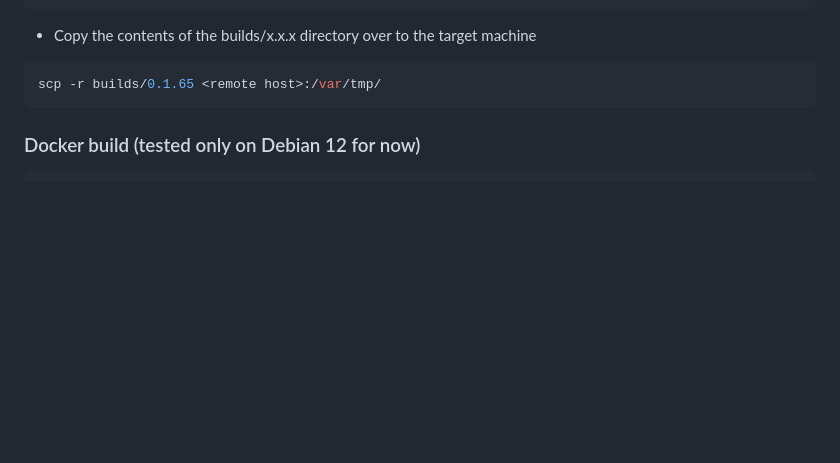
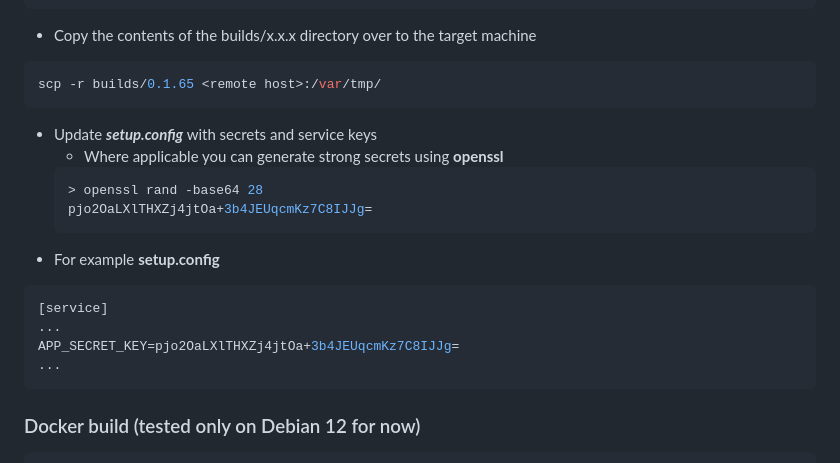
Before and after one commit to ovaisq/LLM-RedditScraper, a Markdown page: README.md, the part around the change. Rendered like a GitHub page; blank space fills up the shorter version.

````diff
--- a/README.md
+++ b/README.md
@@ -175,7 +175,19 @@ SRVC_DIR=/usr/local/rollama/
 ```shell
 scp -r builds/0.1.65 <remote host>:/var/tmp/
 ```
-
+* Update **_setup.config_** with secrets and service keys
+  * Where applicable you can generate strong secrets using **openssl**
+  ```shell
+  > openssl rand -base64 28
+  pjo2OaLXlTHXZj4jtOa+3b4JEUqcmKz7C8IJJg=
+  ```
+* For example **setup.config**
+```shell
+[service]
+...
+APP_SECRET_KEY=pjo2OaLXlTHXZj4jtOa+3b4JEUqcmKz7C8IJJg=
+...
+```
 ### Docker build (tested only on Debian 12 for now)
 ```shell
 ./build_docker.py
````
